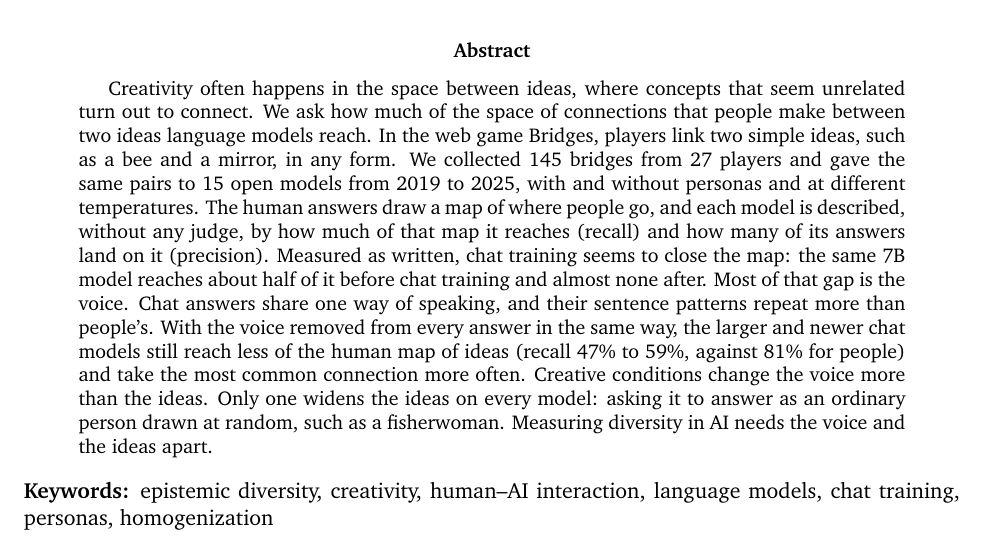
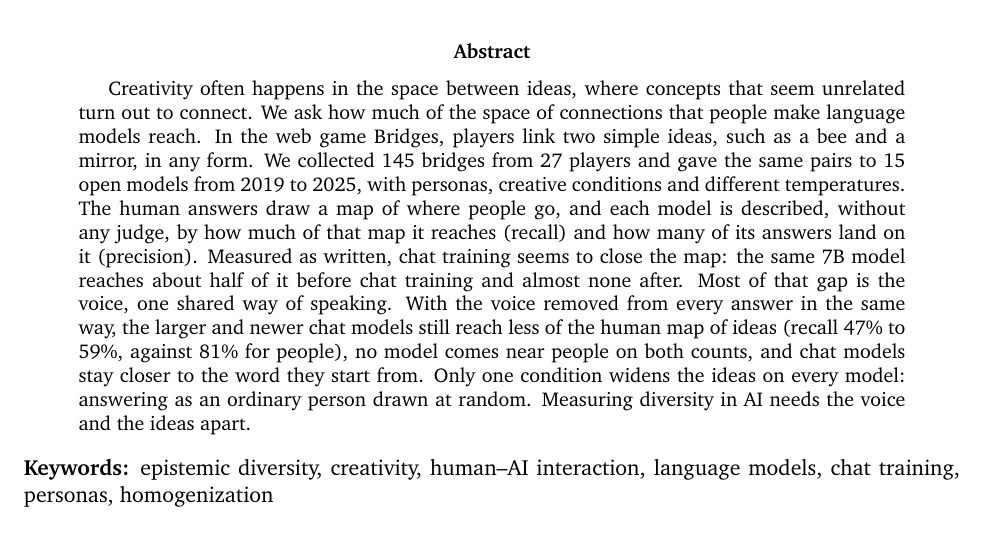
Before and after one commit to nefinia/epistemic-bridges, a LaTeX paper (paper/main.tex): part of page 1 of 19, cut so that both start at the same text. Compiled offline with pdfLaTeX.

Commit message:
Abstract within 250 words
Co-Authored-By: Claude Opus 5.5 <noreply@anthropic.com>
Claude-Session: https://claude.ai/code/session_016aGXwjQmCDMdy6dW4SqNZc

```diff
--- a/paper/main.tex
+++ b/paper/main.tex
@@ -36,7 +36,7 @@ Sofia G. Gallego$^{1}$ \\[4pt]
 \maketitle
 
 \begin{abstract}
-Creativity often happens in the space between ideas, where concepts that seem unrelated turn out to connect. We ask how much of the space of connections that people make between two ideas language models reach. In the web game Bridges, players link two simple ideas, such as a bee and a mirror, in any form. We collected 145 bridges from 27 players and gave the same pairs to 15 open models from 2019 to 2025, with and without personas and at different temperatures. The human answers draw a map of where people go, and each model is described, without any judge, by how much of that map it reaches (recall) and how many of its answers land on it (precision). Measured as written, chat training seems to close the map: the same 7B model reaches about half of it before chat training and almost none after. Most of that gap is the voice. Chat answers share one way of speaking, and their sentence patterns repeat more than people's. With the voice removed from every answer in the same way, the larger and newer chat models still reach less of the human map of ideas (recall 47\% to 59\%, against 81\% for people) and take the most common connection more often. Creative conditions change the voice more than the ideas. Only one widens the ideas on every model: asking it to answer as an ordinary person drawn at random, such as a fisherwoman. Measuring diversity in AI needs the voice and the ideas apart.
+Creativity often happens in the space between ideas, where concepts that seem unrelated turn out to connect. We ask how much of the space of connections that people make language models reach. In the web game Bridges, players link two simple ideas, such as a bee and a mirror, in any form. We collected 145 bridges from 27 players and gave the same pairs to 15 open models from 2019 to 2025, with personas, creative conditions and different temperatures. The human answers draw a map of where people go, and each model is described, without any judge, by how much of that map it reaches (recall) and how many of its answers land on it (precision). Measured as written, chat training seems to close the map: the same 7B model reaches about half of it before chat training and almost none after. Most of that gap is the voice, one shared way of speaking. With the voice removed from every answer in the same way, the larger and newer chat models still reach less of the human map of ideas (recall 47\% to 59\%, against 81\% for people), no model comes near people on both counts, and chat models stay closer to the word they start from. Only one condition widens the ideas on every model: answering as an ordinary person drawn at random. Measuring diversity in AI needs the voice and the ideas apart.
 \end{abstract}
 
 \noindent\textbf{Keywords:} epistemic diversity, creativity, human--AI interaction, language models, chat training, personas, homogenization
```
Also changed, not shown: paper/main.pdf.
